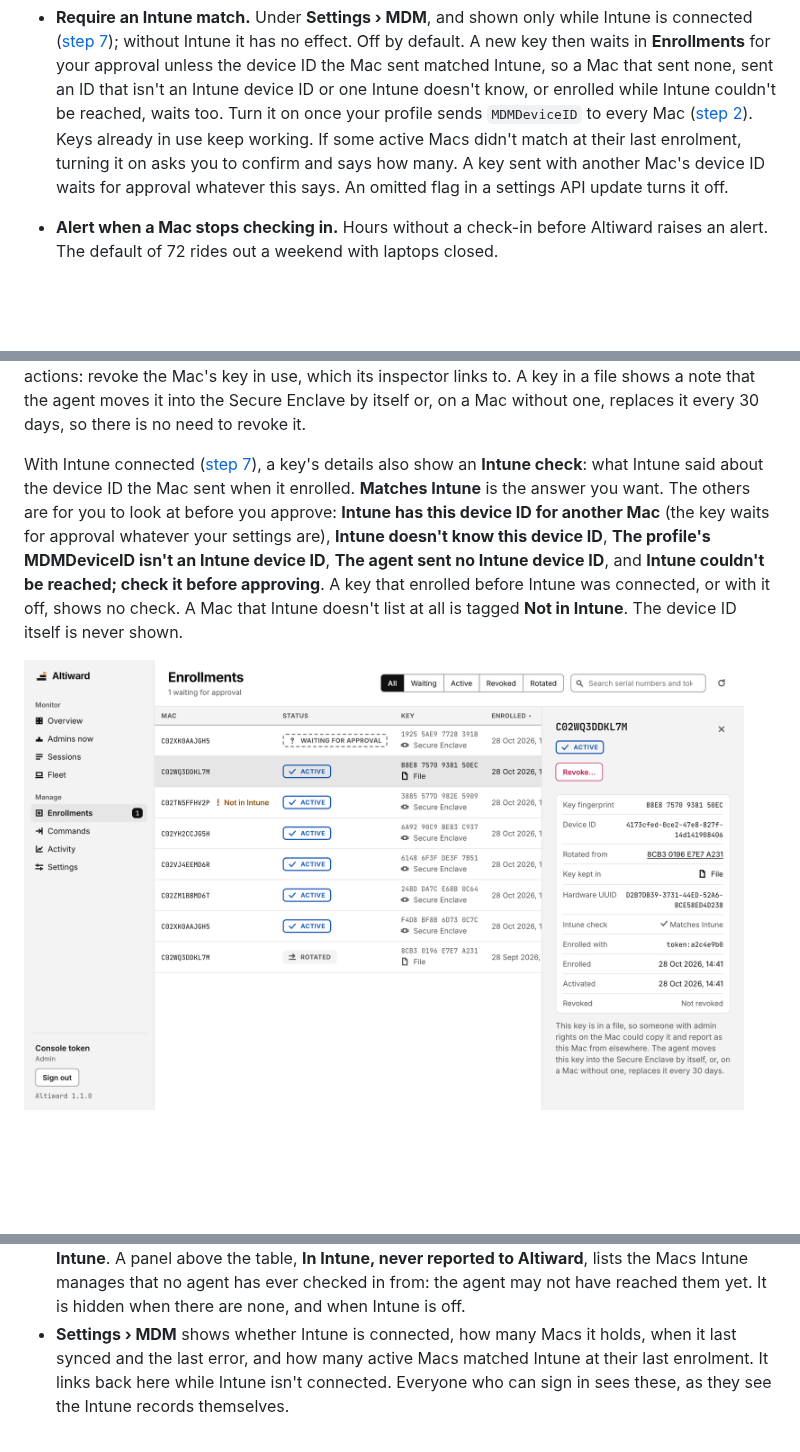
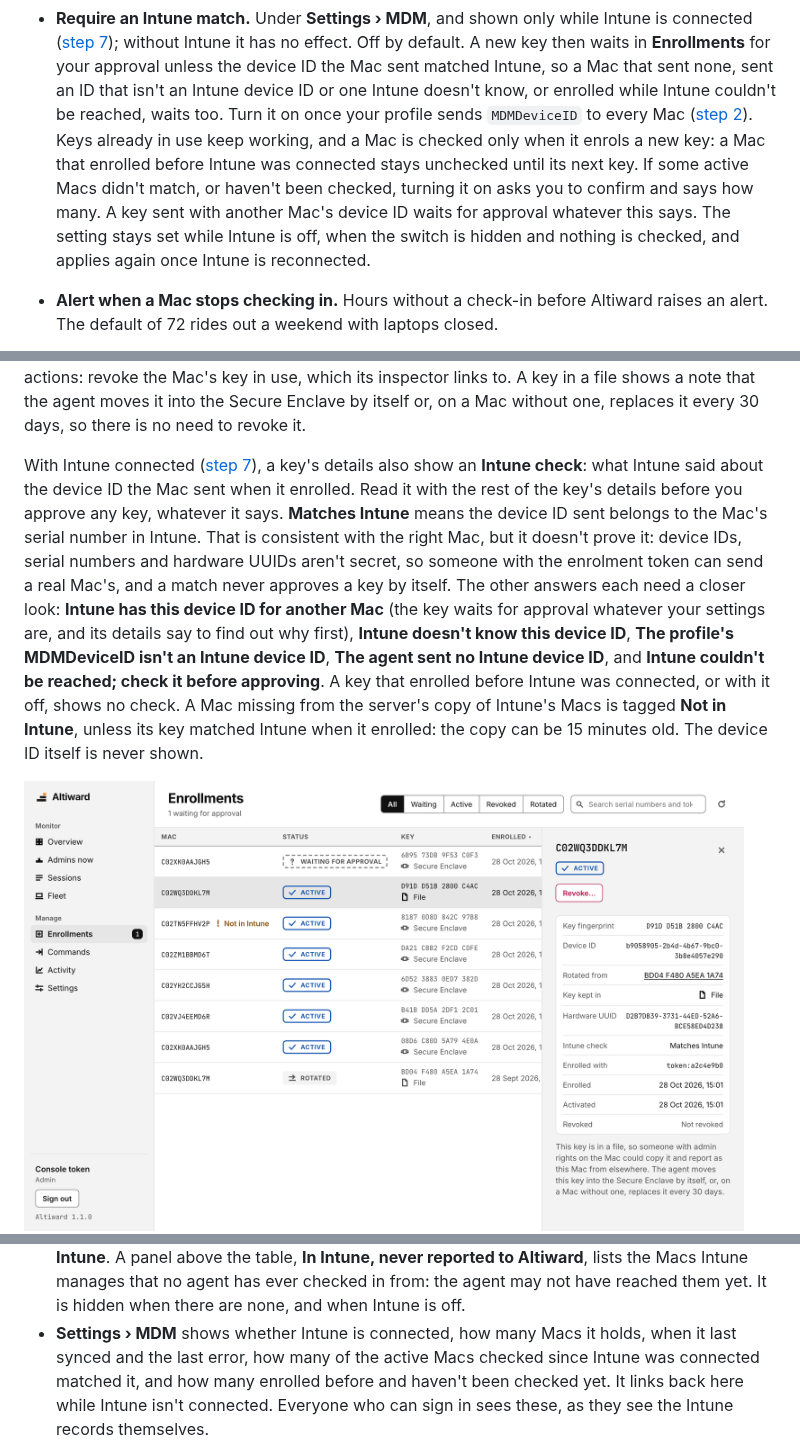
Before and after one commit to Altiward/altiward, a Markdown page: docs/install.md, 3 parts joined by grey strips. Rendered like a GitHub page; pictures changed too: docs/images/install/enrollment-intune-mismatch-light.png, docs/images/install/enrollments-light.png; blank space fills up the shorter version.

```diff
--- a/docs/install.md
+++ b/docs/install.md
@@ -622,9 +622,12 @@ In the console, under **Settings › General**:
   Mac sent matched Intune, so a Mac that sent none, sent an ID that isn't an Intune device ID or
   one Intune doesn't know, or enrolled while Intune couldn't be reached, waits too. Turn it on
   once your profile sends `MDMDeviceID` to every Mac ([step 2](#2-deploy-the-agent)). Keys
-  already in use keep working. If some active Macs didn't match at their last enrolment,
-  turning it on asks you to confirm and says how many. A key sent with another Mac's device ID
-  waits for approval whatever this says. An omitted flag in a settings API update turns it off.
+  already in use keep working, and a Mac is checked only when it enrols a new key: a Mac that
+  enrolled before Intune was connected stays unchecked until its next key. If some active Macs
+  didn't match, or haven't been checked, turning it on asks you to confirm and says how many.
+  A key sent with another Mac's device ID waits for approval whatever this says. The setting
+  stays set while Intune is off, when the switch is hidden and nothing is checked, and applies
+  again once Intune is reconnected.
 - **Alert when a Mac stops checking in.** Hours without a check-in before Altiward raises
   an alert. The default of 72 rides out a weekend with laptops closed.
 - **Keep history for.** How long Altiward keeps events, ended elevation sessions, commands and
@@ -691,18 +694,23 @@ Secure Enclave by itself or, on a Mac without one, replaces it every 30 days, so
 no need to revoke it.
 
 With Intune connected ([step 7](#7-connect-intune-optional)), a key's details also show an
-**Intune check**: what Intune said about the device ID the Mac sent when it enrolled. **Matches
-Intune** is the answer you want. The others are for you to look at before you approve:
-**Intune has this device ID for another Mac** (the key waits for approval whatever your settings
-are), **Intune doesn't know this device ID**, **The profile's MDMDeviceID isn't an Intune
-device ID**, **The agent sent no Intune device ID**, and **Intune couldn't be reached; check it
-before approving**. A key that enrolled before Intune was connected, or with it off, shows no
-check. A Mac that Intune doesn't list at all is tagged **Not in Intune**. The device ID itself
-is never shown.
+**Intune check**: what Intune said about the device ID the Mac sent when it enrolled. Read it
+with the rest of the key's details before you approve any key, whatever it says. **Matches
+Intune** means the device ID sent belongs to the Mac's serial number in Intune. That is
+consistent with the right Mac, but it doesn't prove it: device IDs, serial numbers and hardware
+UUIDs aren't secret, so someone with the enrolment token can send a real Mac's, and a match
+never approves a key by itself. The other answers each need a closer look: **Intune has this
+device ID for another Mac** (the key waits for approval whatever your settings are, and its
+details say to find out why first), **Intune doesn't know this device ID**, **The profile's
+MDMDeviceID isn't an Intune device ID**, **The agent sent no Intune device ID**, and **Intune
+couldn't be reached; check it before approving**. A key that enrolled before Intune was
+connected, or with it off, shows no check. A Mac missing from the server's copy of Intune's
+Macs is tagged **Not in Intune**, unless its key matched Intune when it enrolled: the copy can
+be 15 minutes old. The device ID itself is never shown.
 
 <picture>
   <source media="(prefers-color-scheme: dark)" srcset="images/install/enrollments-dark.png">
-  <img src="images/install/enrollments-light.png" width="720" alt="Enrollments in the console, with filters for All, Waiting, Active, Revoked and Rotated: each key shows its fingerprint and whether it is kept in the Secure Enclave, in a file, or not reported. One Mac's earlier file key shows as Rotated. That Mac's key in use is selected, with a Revoke button, its device ID, the key it was rotated from, and a note that the agent moves a file key into the Secure Enclave or, on a Mac without one, replaces it every 30 days. With Intune connected, the key's details also show an Intune check, and a Mac Intune doesn't list is tagged Not in Intune.">
+  <img src="images/install/enrollments-light.png" width="720" alt="Enrollments in the console, with filters for All, Waiting, Active, Revoked and Rotated: each key shows its fingerprint and whether it is kept in the Secure Enclave, in a file, or not reported. One Mac's earlier file key shows as Rotated. That Mac's key in use is selected, with a Revoke button, its device ID, the key it was rotated from, and a note that the agent moves a file key into the Secure Enclave or, on a Mac without one, replaces it every 30 days. With Intune connected, the key's details also show an Intune check, here Matches Intune in plain text, and a Mac Intune doesn't list is tagged Not in Intune.">
 </picture>
 
 <picture>
@@ -895,8 +903,9 @@ Once the first sync has finished:
   Altiward**, lists the Macs Intune manages that no agent has ever checked in from: the agent
   may not have reached them yet. It is hidden when there are none, and when Intune is off.
 - **Settings › MDM** shows whether Intune is connected, how many Macs it holds, when it last
-  synced and the last error, and how many active Macs matched Intune at their last enrolment.
-  It links back here while Intune isn't connected. Everyone who can sign in sees these, as
+  synced and the last error, how many of the active Macs checked since Intune was connected
+  matched it, and how many enrolled before and haven't been checked yet. It links back here
+  while Intune isn't connected. Everyone who can sign in sees these, as
   they see the Intune records themselves.
 
 <picture>
```
Also changed, not shown: other parts of docs/install.md (+2 -2 lines), backend/README.md (+1 -1 lines), docs/images/install/enrollment-intune-mismatch-dark.png, docs/images/install/enrollments-dark.png, docs/images/install/settings-mdm-dark.png, docs/images/install/settings-mdm-light.png, 10 other files.
